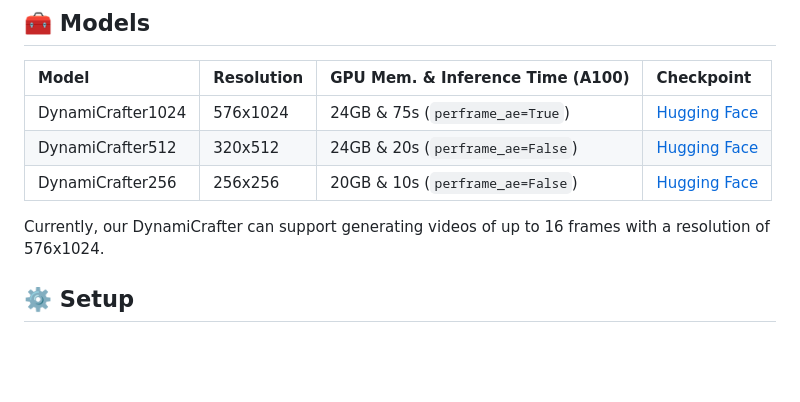
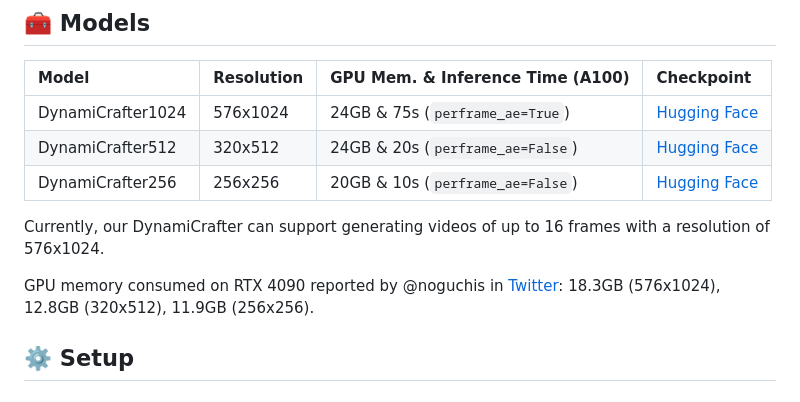
Before and after one commit to Doubiiu/DynamiCrafter, a Markdown page: README.md, the part around the change printed below. GitHub-like rendering; blank space fills up the shorter version.

```diff
--- a/README.md
+++ b/README.md
@@ -285,6 +285,8 @@ From CUHK and Tencent AI Lab.
 |DynamiCrafter256|256x256|20GB  & 10s (`perframe_ae=False`)|[Hugging Face](https://huggingface.co/Doubiiu/DynamiCrafter/blob/main/model.ckpt)|
 
 Currently, our DynamiCrafter can support generating videos of up to 16 frames with a resolution of 576x1024.
+
+GPU memory consumed on RTX 4090 reported by @noguchis in [Twitter](https://x.com/noguchis/status/1754488826016432341?s=20): 18.3GB (576x1024), 12.8GB (320x512), 11.9GB (256x256).
 <!-- It takes approximately 10 seconds and requires a peak GPU memory of 20 GB to animate an image using a single NVIDIA A100 (40G) GPU. -->
 
 ## ⚙️ Setup
```
Also changed, not shown: other parts of README.md (+2 -2 lines).
